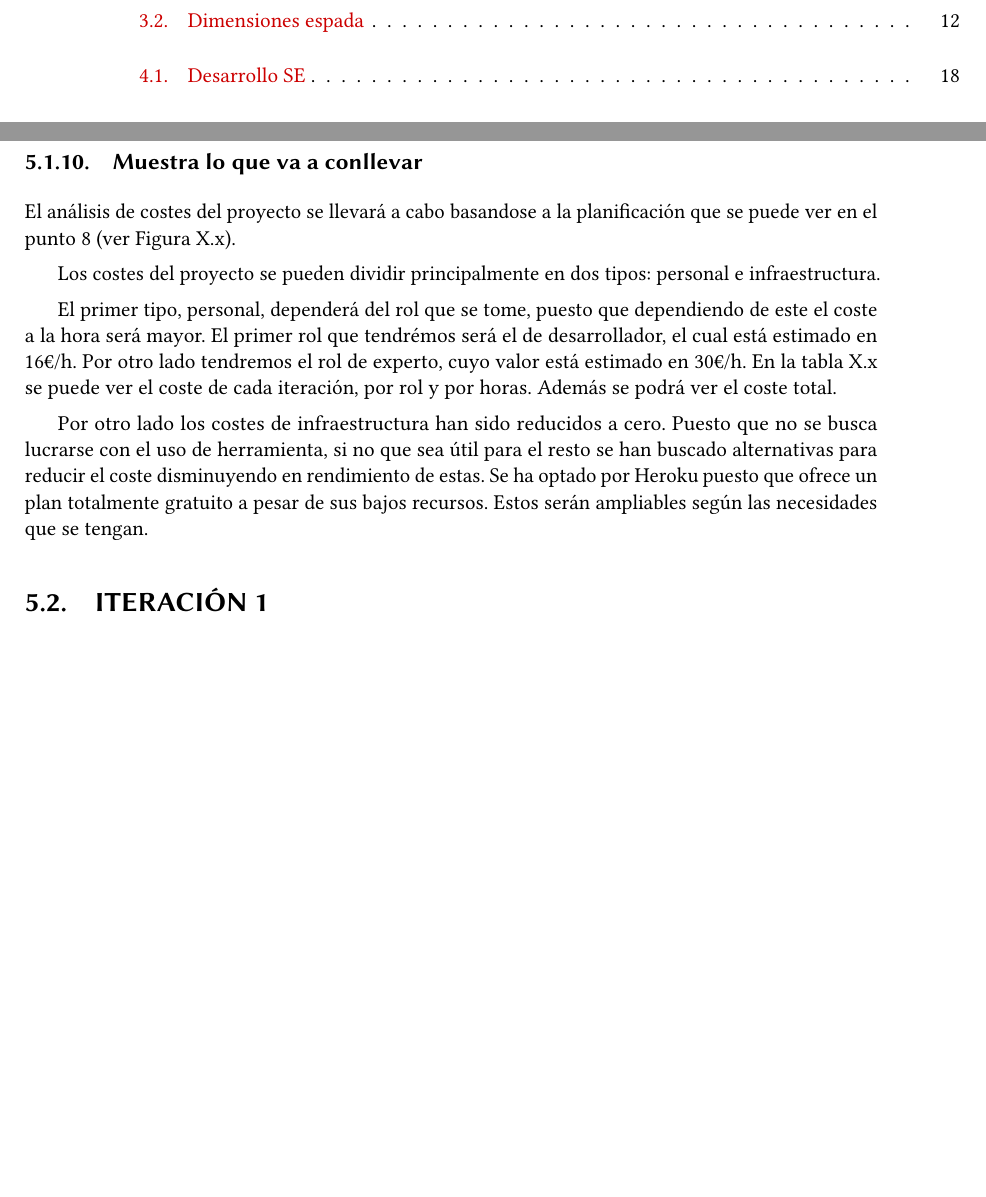
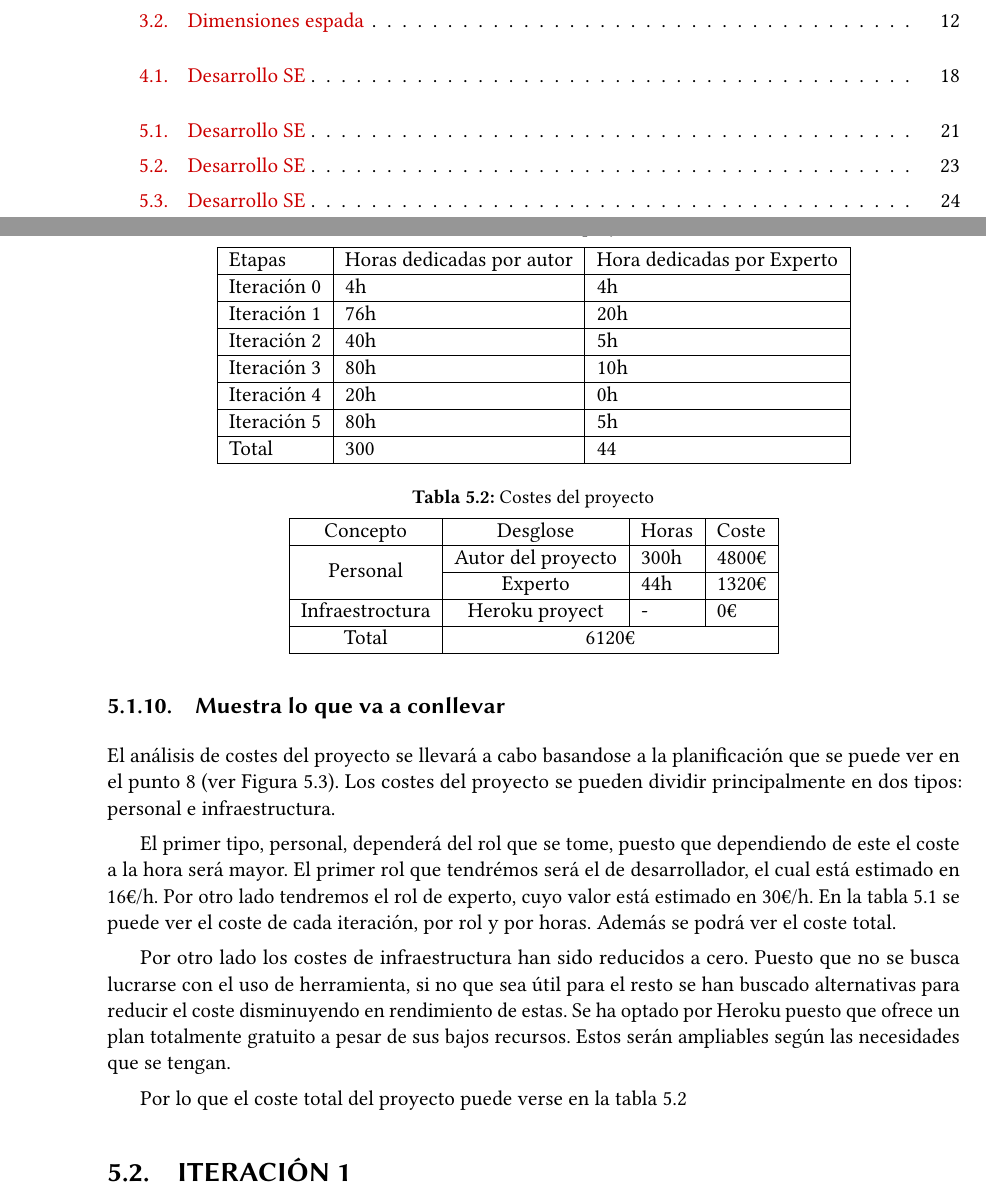
Before and after one commit to grego1201/MFT-DOC, a LaTeX book (doc/Memoria/uclmTFGesi.tex, which reads doc/Memoria/desarrollodir/introduccion.tex): two parts of pages 17 and 48 of 72 before the commit and two parts of pages 17 and 49 of 74 after it, joined at a grey line, cut so that both start at the same text, the shorter picture padded with empty space. The pictures show the PDF file doc/Memoria/uclmTFGesi.pdf that the author committed with the source.

Commit message:
Add tables and figs from development introduction

```diff
--- a/doc/Memoria/desarrollodir/introduccion.tex
+++ b/doc/Memoria/desarrollodir/introduccion.tex
@@ -101,7 +108,15 @@ del proyecto son los siguietnes:
 
 \subsection{Muestra la solución}
 En este apartado se muestra un resumen de la arquitectura del proyecto a alto nivel
-(Ver figura X.x) y las herramientas empleadas para el desarrollo del mismo.
+(Ver figura 5.2) y las herramientas empleadas para el desarrollo del mismo.
+
+\begin{figure}[htb]
+  \centering
+    \includegraphics[width=0.4\linewidth]{Arquitectura}
+  \caption[Desarrollo SE]{Desarrollo SE}
+  \label{fig:Desarrollo Sistema Experto}
+\end{figure}
+
 
 Para llevar a cabo el proyecto se han empleado las siguientes herramientas:
 \begin{itemize}
@@ -141,5 +156,10 @@ temporal del proyecto se puede ver en la figura X.x expuesta a continuación.
 
-% Insertar figura linea temporal
+\begin{figure}[htb]
+  \centering
+    \includegraphics[width=0.95\linewidth]{LineaTemporal}
+  \caption[Desarrollo SE]{Desarrollo SE}
+  \label{fig:Desarrollo Sistema Experto}
+\end{figure}
 
 \subsection{Muestra con claridad lo que se va a dar}
 Los objetivos a cumplir son los siguientes:
@@ -154,18 +174,50 @@ Los objetivos a cumplir son los siguientes:
 
 \subsection{Muestra lo que va a conllevar}
 El análisis de costes del proyecto se llevará a cabo basandose a la planificación que se
-puede ver en el punto 8 (ver Figura X.x).
-
+puede ver en el punto 8 (ver Figura 5.3).
 Los costes del proyecto se pueden dividir principalmente en dos tipos: personal e infraestructura.
 
 El primer tipo, personal, dependerá del rol que se tome, puesto que dependiendo de este
 el coste a la hora será mayor. El primer rol que tendrémos será el de desarrollador, el
 cual está estimado en 16€/h. Por otro lado tendremos el rol de experto, cuyo valor está estimado
-en 30€/h. En la tabla X.x se puede ver el coste de cada iteración, por rol y por horas.
+en 30€/h. En la tabla 5.1 se puede ver el coste de cada iteración, por rol y por horas.
 Además se podrá ver el coste total.
+
+\begin{table}[]
+  \centering
+  \caption{Horas del proyecto}
+  \label{tab:Horas del proyecto}
+  \begin{tabular}{|l|l|l|}
+    \hline
+    Etapas & Horas dedicadas por autor & Hora dedicadas por Experto \\ \hline
+    Iteración 0 & 4h & 4h \\ \hline
+    Iteración 1 & 76h & 20h \\ \hline
+    Iteración 2 & 40h & 5h \\ \hline
+    Iteración 3 & 80h & 10h \\ \hline
+    Iteración 4 & 20h & 0h \\ \hline
+    Iteración 5 & 80h & 5h \\ \hline
+    Total & 300 & 44 \\ \hline
+  \end{tabular}
+\end{table}
 
 Por otro lado los costes de infraestructura han sido reducidos a cero. Puesto que no se
 busca lucrarse con el uso de herramienta, si no que sea útil para el resto se han buscado
 alternativas para reducir el coste disminuyendo en rendimiento de estas. Se ha optado
 por Heroku puesto que ofrece un plan totalmente gratuito a pesar de sus bajos recursos.
 Estos serán ampliables según las necesidades que se tengan.
+
+Por lo que el coste total del proyecto puede verse en la tabla 5.2
+
+\begin{table}[]
+  \centering
+  \caption{Costes del proyecto}
+  \label{tab:Costes del proyecto}
+  \begin{tabular}{|c|c|l|l|}
+    \hline
+    Concepto & Desglose & Horas & Coste \\ \hline
+    \multirow{2}{*}{Personal} & Autor del proyecto & 300h & 4800€ \\ \cline{2-4}
+    & Experto & 44h & 1320€ \\ \hline
+    Infraestroctura & Heroku proyect & - & 0€ \\ \hline
+    Total & \multicolumn{3}{c|}{6120€} \\ \hline
+  \end{tabular}
+\end{table}
```
Also changed, not shown: doc/Memoria/propuestadir/introduccion.tex (+2 -0 lines), doc/Memoria/uclmTFGesi.tex (+1 -0 lines), doc/Memoria/figs/Arquitectura.png (added), doc/Memoria/figs/Iteraciones.png (added), doc/Memoria/figs/LineaTemporal.png (added), doc/Memoria/uclmTFGesi.pdf, doc/Memoria/desarrollodir/introduccion.tex (13 more changed lines), 1 other file.
